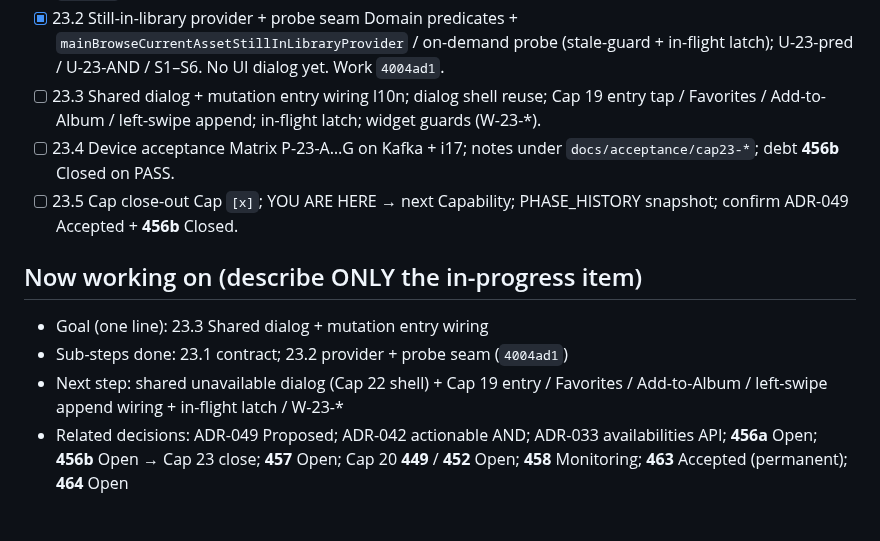
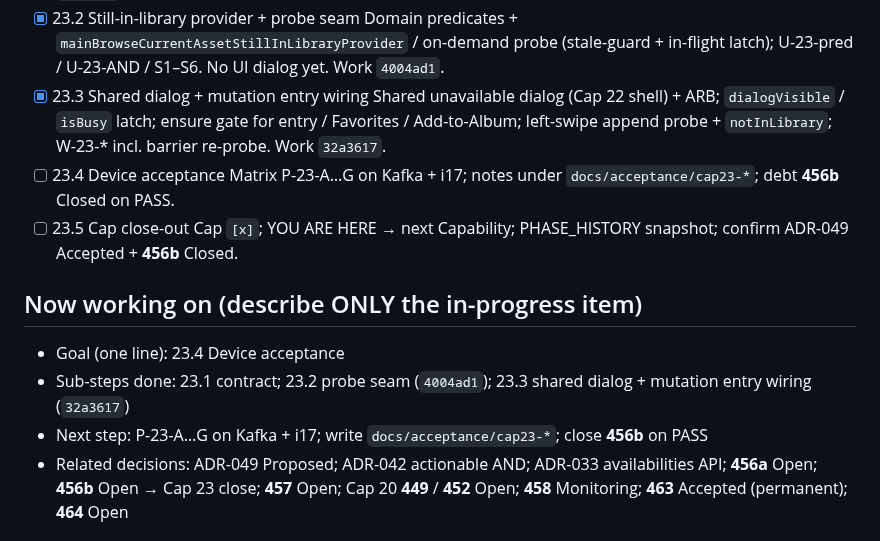
Before and after one commit to dennycgan/WakeTok, a Markdown page: docs/STATE.md, the part around the change. GitHub-like rendering.

Commit message:
docs(state): mark Cap 23.3 still-in-library mutation wiring done
Anchor work 32a3617. YOU ARE HERE moves to 23.4 Device acceptance.
ADR-049 remains Proposed until Cap close.

```diff
--- a/docs/STATE.md
+++ b/docs/STATE.md
@@ -194,10 +194,11 @@ Legend: [x] done  [~] in progress  [ ] todo  (blocked) noted inline
       Domain predicates + `mainBrowseCurrentAssetStillInLibraryProvider`
       / on-demand probe (stale-guard + in-flight latch); U-23-pred /
       U-23-AND / S1–S6. No UI dialog yet. Work `4004ad1`.
-- [ ] 23.3 Shared dialog + mutation entry wiring
-      l10n; dialog shell reuse; Cap 19 entry tap / Favorites /
-      Add-to-Album / left-swipe append; in-flight latch; widget
-      guards (W-23-*).
+- [x] 23.3 Shared dialog + mutation entry wiring
+      Shared unavailable dialog (Cap 22 shell) + ARB; `dialogVisible` /
+      `isBusy` latch; ensure gate for entry / Favorites / Add-to-Album;
+      left-swipe append probe + `notInLibrary`; W-23-* incl. barrier
+      re-probe. Work `32a3617`.
 - [ ] 23.4 Device acceptance
       Matrix P-23-A…G on Kafka + i17; notes under
       `docs/acceptance/cap23-*`; debt **456b** Closed on PASS.
@@ -206,12 +207,11 @@ Legend: [x] done  [~] in progress  [ ] todo  (blocked) noted inline
       snapshot; confirm ADR-049 Accepted + **456b** Closed.
 
 ## Now working on (describe ONLY the in-progress item)
-- Goal (one line): 23.3 Shared dialog + mutation entry wiring
-- Sub-steps done: 23.1 contract; 23.2 provider + probe seam
-      (`4004ad1`)
-- Next step: shared unavailable dialog (Cap 22 shell) + Cap 19
-      entry / Favorites / Add-to-Album / left-swipe append wiring +
-      in-flight latch / W-23-*
+- Goal (one line): 23.4 Device acceptance
+- Sub-steps done: 23.1 contract; 23.2 probe seam (`4004ad1`); 23.3
+      shared dialog + mutation entry wiring (`32a3617`)
+- Next step: P-23-A…G on Kafka + i17; write
+      `docs/acceptance/cap23-*`; close **456b** on PASS
 - Related decisions: ADR-049 Proposed; ADR-042 actionable AND;
       ADR-033 availabilities API; **456a** Open; **456b** Open →
       Cap 23 close; **457** Open; Cap 20 **449** / **452** Open;
```
